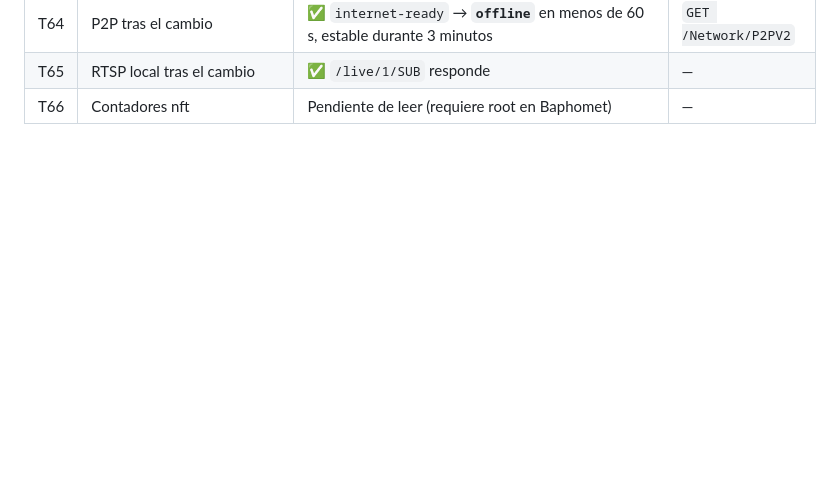
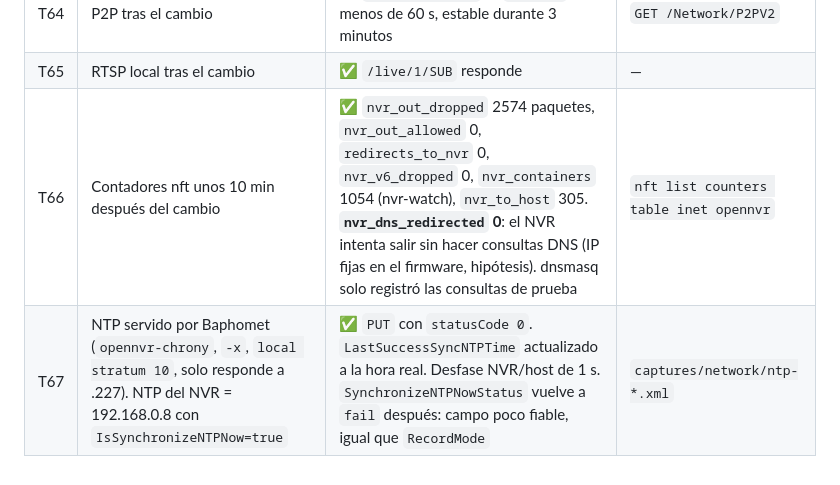
Before and after one commit to belcaik/open-nvr, a Markdown page: docs/test-log.md, the part around the change. GitHub-like rendering; blank space fills up the shorter version.

Commit message:
docs(tests): verify egress blocking counters and NTP served by Baphomet

```diff
--- a/docs/test-log.md
+++ b/docs/test-log.md
@@ -122,4 +122,5 @@ antes y después (`captures/ptz/`).
 | T63 | `tools/nvr_gateway.py apply --gateway 192.168.0.8 --dns 192.168.0.8` | ✅ Puerta de enlace 192.168.0.8 y DHCP desactivado. El NVR **ignora el cambio de DNS** (sigue 1.1.1.1/8.8.8.8), pero da igual: nft redirige el puerto 53 del NVR a dnsmasq. Copia en `captures/network/` | — |
 | T64 | P2P tras el cambio | ✅ `internet-ready` → **`offline`** en menos de 60 s, estable durante 3 minutos | `GET /Network/P2PV2` |
 | T65 | RTSP local tras el cambio | ✅ `/live/1/SUB` responde | — |
-| T66 | Contadores nft | Pendiente de leer (requiere root en Baphomet) | — |
+| T66 | Contadores nft unos 10 min después del cambio | ✅ `nvr_out_dropped` 2574 paquetes, `nvr_out_allowed` 0, `redirects_to_nvr` 0, `nvr_v6_dropped` 0, `nvr_containers` 1054 (nvr-watch), `nvr_to_host` 305. **`nvr_dns_redirected` 0**: el NVR intenta salir sin hacer consultas DNS (IP fijas en el firmware, hipótesis). dnsmasq solo registró las consultas de prueba | `nft list counters table inet opennvr` |
+| T67 | NTP servido por Baphomet (`opennvr-chrony`, `-x`, `local stratum 10`, solo responde a .227). NTP del NVR = 192.168.0.8 con `IsSynchronizeNTPNow=true` | ✅ `PUT` con `statusCode 0`. `LastSuccessSyncNTPTime` actualizado a la hora real. Desfase NVR/host de 1 s. `SynchronizeNTPNowStatus` vuelve a `fail` después: campo poco fiable, igual que `RecordMode` | `captures/network/ntp-*.xml` |
```
Also changed, not shown: docs/security.md (+1 -1 lines).
